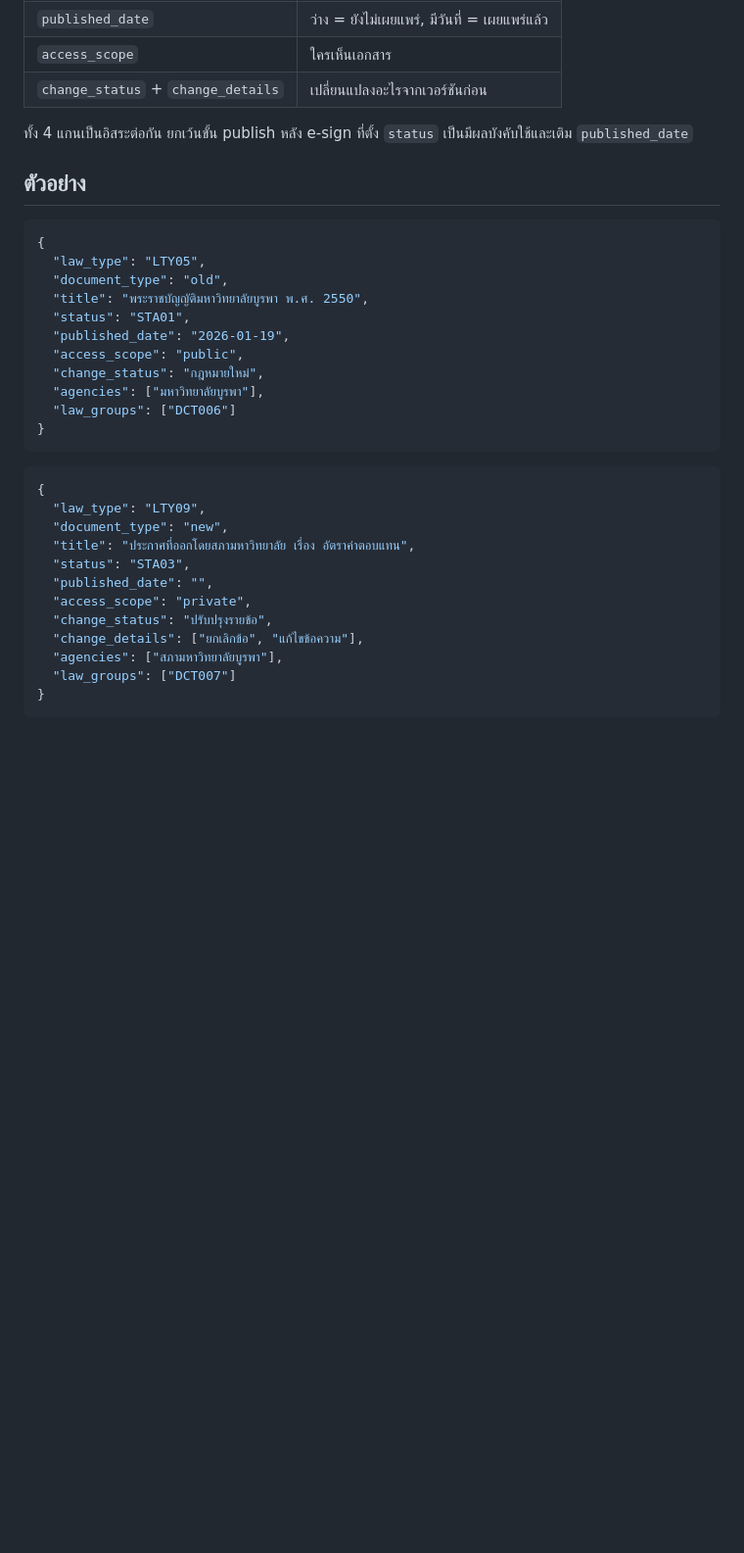
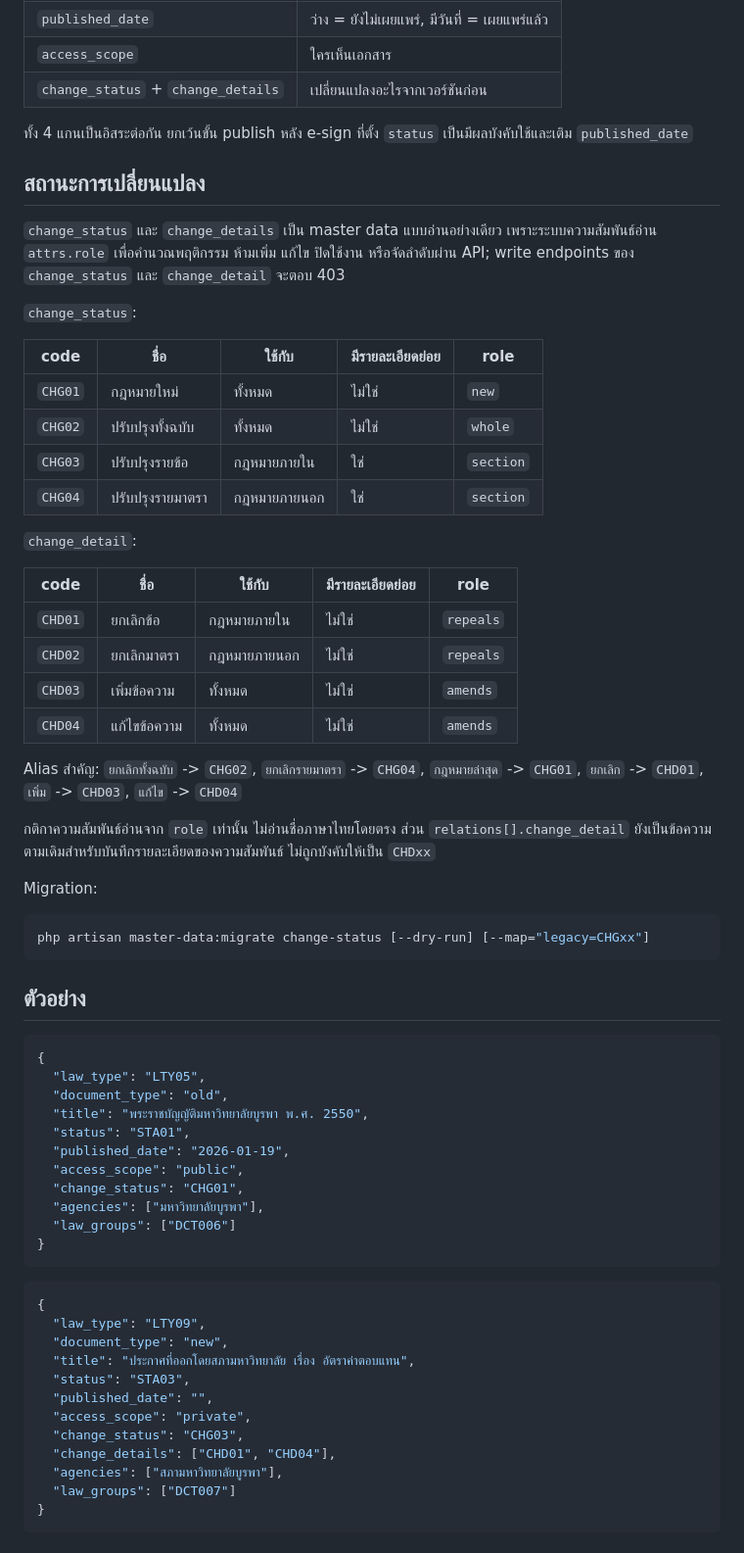
Before and after one commit to Malao-Ang/law, a Markdown page: docs/law-types-and-statuses.md, the part around the change. Shown at 98% size. Rendered like a GitHub page; blank space fills up the shorter version.

Commit message:
docs: change status master data

````diff
--- a/docs/law-types-and-statuses.md
+++ b/docs/law-types-and-statuses.md
@@ -73,6 +73,42 @@ legacy issuer ที่ชัดเจน แต่จะรายงานเ
 ทั้ง 4 แกนเป็นอิสระต่อกัน ยกเว้นขั้น publish หลัง e-sign ที่ตั้ง `status` เป็นมีผลบังคับใช้และเติม
 `published_date`
 
+## สถานะการเปลี่ยนแปลง
+
+`change_status` และ `change_details` เป็น master data แบบอ่านอย่างเดียว เพราะระบบความสัมพันธ์อ่าน
+`attrs.role` เพื่อคำนวณพฤติกรรม ห้ามเพิ่ม แก้ไข ปิดใช้งาน หรือจัดลำดับผ่าน API; write endpoints ของ
+`change_status` และ `change_detail` จะตอบ 403
+
+`change_status`:
+
+| code | ชื่อ | ใช้กับ | มีรายละเอียดย่อย | role |
+|---|---|---|---|---|
+| `CHG01` | กฎหมายใหม่ | ทั้งหมด | ไม่ใช่ | `new` |
+| `CHG02` | ปรับปรุงทั้งฉบับ | ทั้งหมด | ไม่ใช่ | `whole` |
+| `CHG03` | ปรับปรุงรายข้อ | กฎหมายภายใน | ใช่ | `section` |
+| `CHG04` | ปรับปรุงรายมาตรา | กฎหมายภายนอก | ใช่ | `section` |
+
+`change_detail`:
+
+| code | ชื่อ | ใช้กับ | มีรายละเอียดย่อย | role |
+|---|---|---|---|---|
+| `CHD01` | ยกเลิกข้อ | กฎหมายภายใน | ไม่ใช่ | `repeals` |
+| `CHD02` | ยกเลิกมาตรา | กฎหมายภายนอก | ไม่ใช่ | `repeals` |
+| `CHD03` | เพิ่มข้อความ | ทั้งหมด | ไม่ใช่ | `amends` |
+| `CHD04` | แก้ไขข้อความ | ทั้งหมด | ไม่ใช่ | `amends` |
+
+Alias สำคัญ: `ยกเลิกทั้งฉบับ` -> `CHG02`, `ยกเลิกรายมาตรา` -> `CHG04`, `กฎหมายล่าสุด` -> `CHG01`,
+`ยกเลิก` -> `CHD01`, `เพิ่ม` -> `CHD03`, `แก้ไข` -> `CHD04`
+
+กติกาความสัมพันธ์อ่านจาก `role` เท่านั้น ไม่อ่านชื่อภาษาไทยโดยตรง ส่วน `relations[].change_detail`
+ยังเป็นข้อความตามเดิมสำหรับบันทึกรายละเอียดของความสัมพันธ์ ไม่ถูกบังคับให้เป็น `CHDxx`
+
+Migration:
+
+```bash
+php artisan master-data:migrate change-status [--dry-run] [--map="legacy=CHGxx"]
+```
+
 ## ตัวอย่าง
 
 ```jsonc
@@ -83,7 +119,7 @@ legacy issuer ที่ชัดเจน แต่จะรายงานเ
   "status": "STA01",
   "published_date": "2026-01-19",
   "access_scope": "public",
-  "change_status": "กฎหมายใหม่",
+  "change_status": "CHG01",
   "agencies": ["มหาวิทยาลัยบูรพา"],
   "law_groups": ["DCT006"]
 }
@@ -97,8 +133,8 @@ legacy issuer ที่ชัดเจน แต่จะรายงานเ
   "status": "STA03",
   "published_date": "",
   "access_scope": "private",
-  "change_status": "ปรับปรุงรายข้อ",
-  "change_details": ["ยกเลิกข้อ", "แก้ไขข้อความ"],
+  "change_status": "CHG03",
+  "change_details": ["CHD01", "CHD04"],
   "agencies": ["สภามหาวิทยาลัยบูรพา"],
   "law_groups": ["DCT007"]
 }
````
Also changed, not shown: docs/law-metadata-reference.md (+35 -0 lines).
